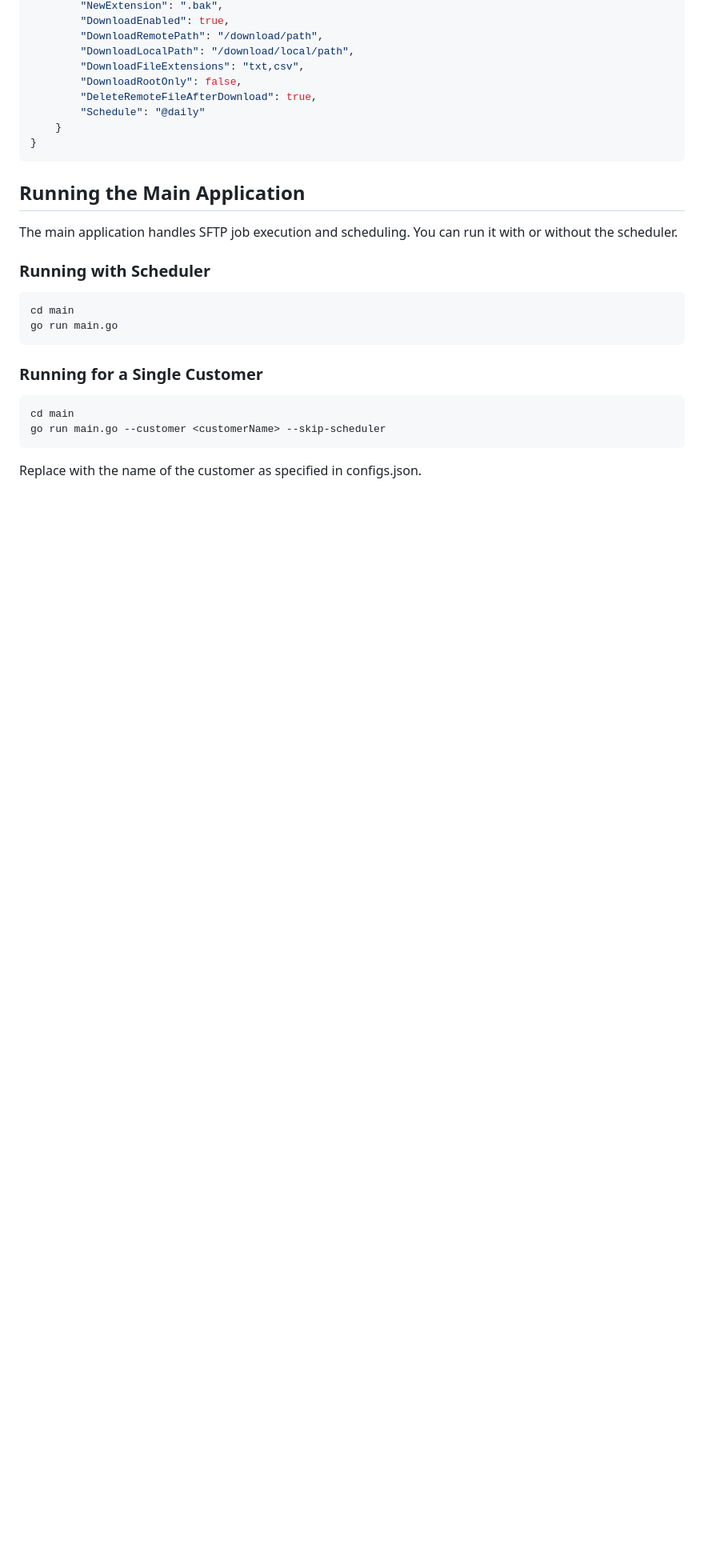
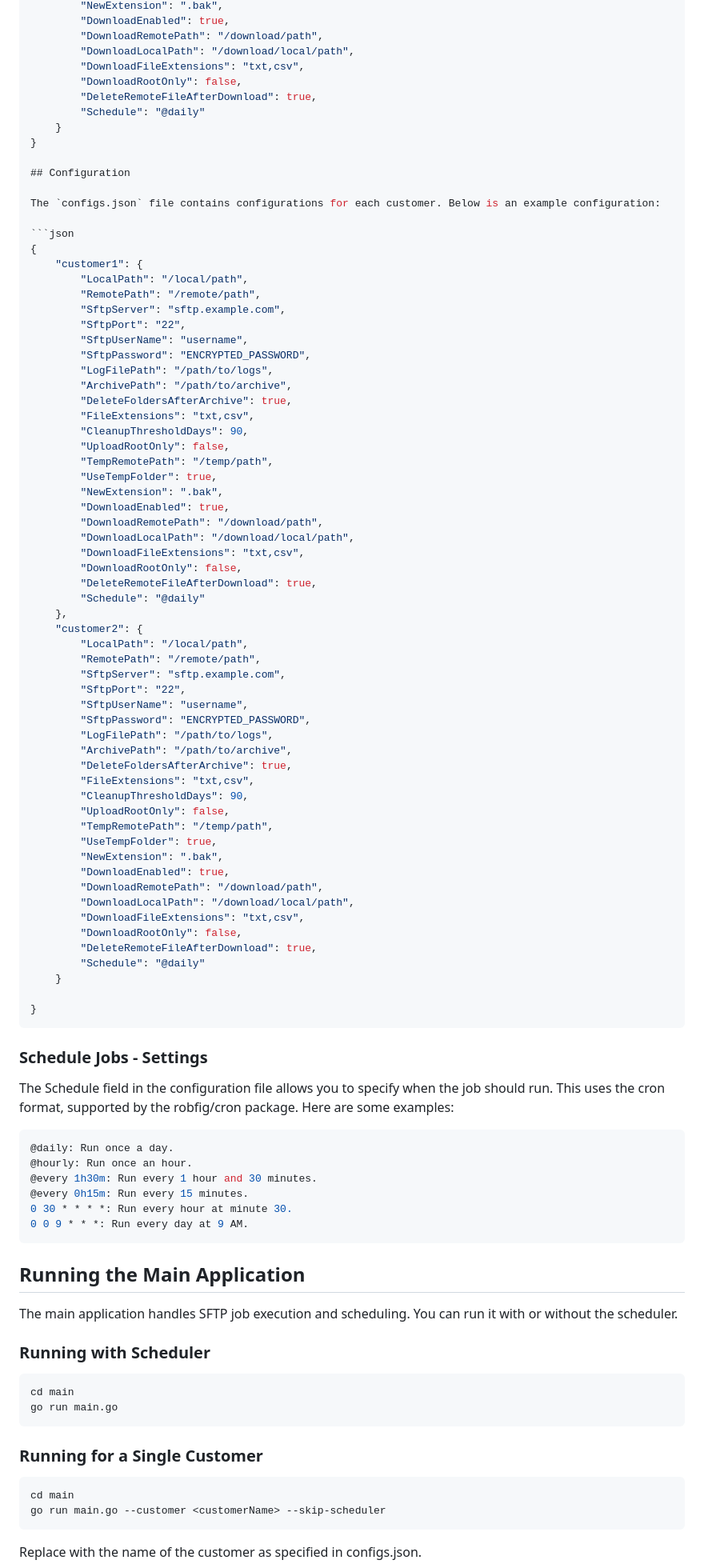
Before and after one commit to LennyPedersen/sftpHive-Go, a Markdown page: README.md, the part around the change printed below. Shown: that part at 80% size. Rendered like a GitHub page; blank space fills up the shorter version.

````diff
--- a/README.md
+++ b/README.md
@@ -60,6 +92,76 @@ The `configs.json` file contains configurations for each customer. Below is an e
         "Schedule": "@daily"
     }
 }
+
+## Configuration
+
+The `configs.json` file contains configurations for each customer. Below is an example configuration:
+
+```json
+{
+    "customer1": {
+        "LocalPath": "/local/path",
+        "RemotePath": "/remote/path",
+        "SftpServer": "sftp.example.com",
+        "SftpPort": "22",
+        "SftpUserName": "username",
+        "SftpPassword": "ENCRYPTED_PASSWORD",
+        "LogFilePath": "/path/to/logs",
+        "ArchivePath": "/path/to/archive",
+        "DeleteFoldersAfterArchive": true,
+        "FileExtensions": "txt,csv",
+        "CleanupThresholdDays": 90,
+        "UploadRootOnly": false,
+        "TempRemotePath": "/temp/path",
+        "UseTempFolder": true,
+        "NewExtension": ".bak",
+        "DownloadEnabled": true,
+        "DownloadRemotePath": "/download/path",
+        "DownloadLocalPath": "/download/local/path",
+        "DownloadFileExtensions": "txt,csv",
+        "DownloadRootOnly": false,
+        "DeleteRemoteFileAfterDownload": true,
+        "Schedule": "@daily"
+    },
+    "customer2": {
+        "LocalPath": "/local/path",
+        "RemotePath": "/remote/path",
+        "SftpServer": "sftp.example.com",
+        "SftpPort": "22",
+        "SftpUserName": "username",
+        "SftpPassword": "ENCRYPTED_PASSWORD",
+        "LogFilePath": "/path/to/logs",
+        "ArchivePath": "/path/to/archive",
+        "DeleteFoldersAfterArchive": true,
+        "FileExtensions": "txt,csv",
+        "CleanupThresholdDays": 90,
+        "UploadRootOnly": false,
+        "TempRemotePath": "/temp/path",
+        "UseTempFolder": true,
+        "NewExtension": ".bak",
+        "DownloadEnabled": true,
+        "DownloadRemotePath": "/download/path",
+        "DownloadLocalPath": "/download/local/path",
+        "DownloadFileExtensions": "txt,csv",
+        "DownloadRootOnly": false,
+        "DeleteRemoteFileAfterDownload": true,
+        "Schedule": "@daily"
+    }
+
+}
+```
+
+### Schedule Jobs - Settings
+
+The Schedule field in the configuration file allows you to specify when the job should run. This uses the cron format, supported by the robfig/cron package. Here are some examples:
+
+```bash
+@daily: Run once a day.
+@hourly: Run once an hour.
+@every 1h30m: Run every 1 hour and 30 minutes.
+@every 0h15m: Run every 15 minutes.
+0 30 * * * *: Run every hour at minute 30.
+0 0 9 * * *: Run every day at 9 AM.
 ```
 
 ## Running the Main Application
````
Also changed, not shown: other parts of README.md (+42 -5 lines), _docs/assets/images/screenshot.png (added), _docs/assets/images/sftpHive_image.png (added), 6 other files.
